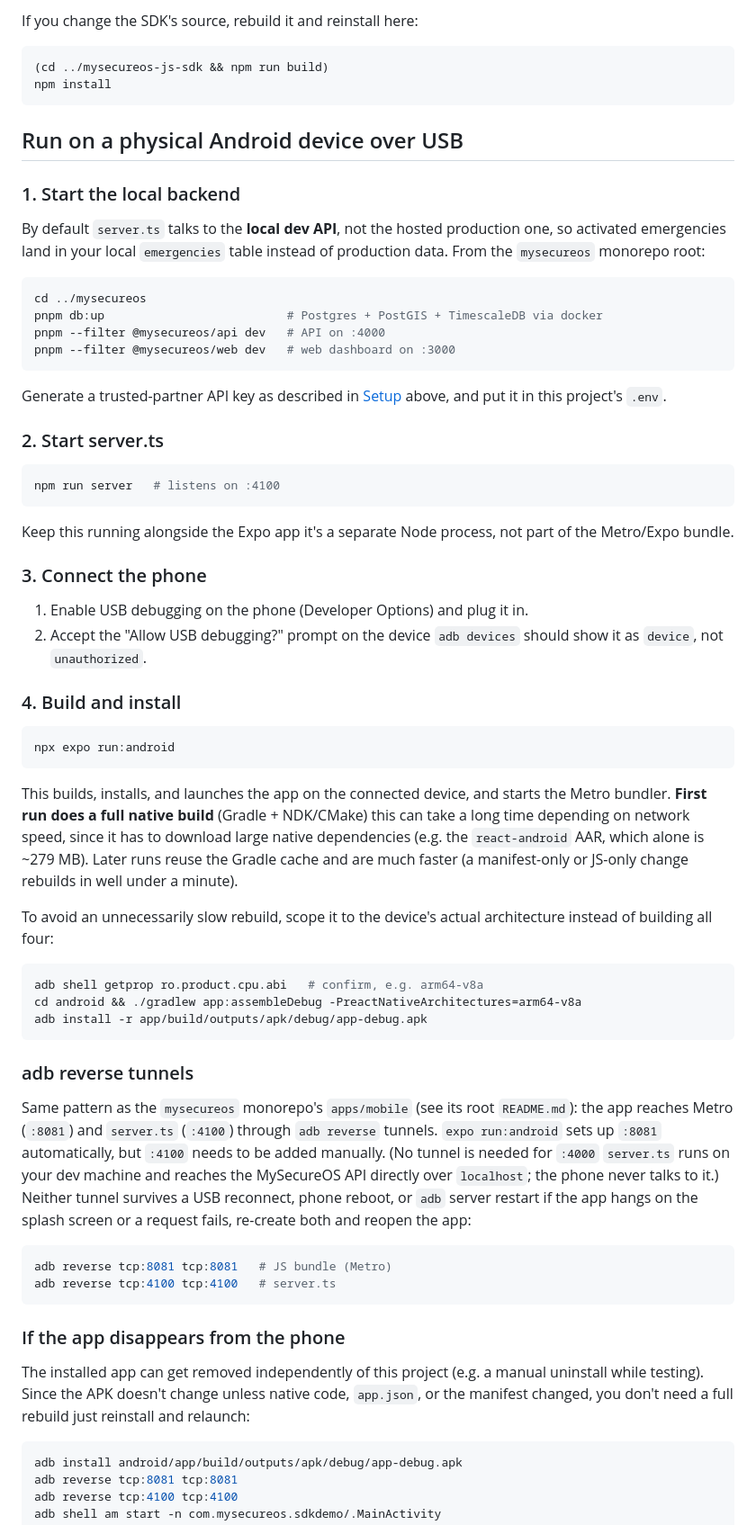
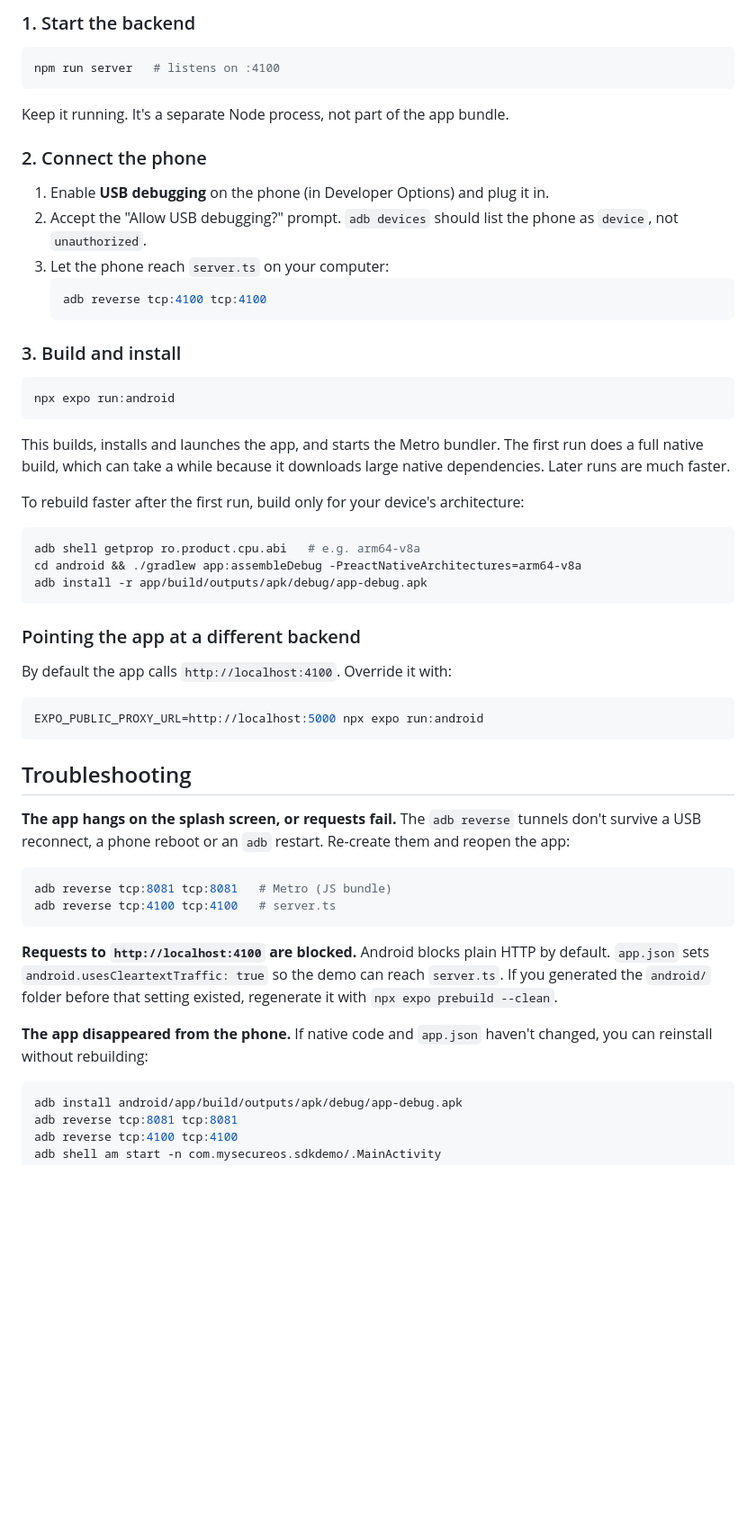
Before and after one commit to mysecureos/mysecureos-sdk-demo, a Markdown page: README.md, the part around one of its changes. Shown at 90% size. Rendered like a GitHub page; blank space fills up the shorter version.

````diff
--- a/README.md
+++ b/README.md
@@ -62,89 +113,69 @@ producing two separate React instances and an "Invalid hook call" error.
 
-If you change the SDK's source, rebuild it and reinstall here:
-
-```bash
-(cd ../mysecureos-js-sdk && npm run build)
-npm install
-```
-
-## Run on a physical Android device over USB
-
-### 1. Start the local backend
-
-By default `server.ts` talks to the **local dev API**, not the hosted
-production one, so activated emergencies land in your local `emergencies`
-table instead of production data. From the `mysecureos` monorepo root:
-
-```bash
-cd ../mysecureos
-pnpm db:up                          # Postgres + PostGIS + TimescaleDB via docker
-pnpm --filter @mysecureos/api dev   # API on :4000
-pnpm --filter @mysecureos/web dev   # web dashboard on :3000
-```
-
-Generate a trusted-partner API key as described in [Setup](#setup) above,
-and put it in this project's `.env`.
-
-### 2. Start server.ts
+### 1. Start the backend
 
 ```bash
 npm run server   # listens on :4100
 ```
 
-Keep this running alongside the Expo app  it's a separate Node process,
-not part of the Metro/Expo bundle.
+Keep it running. It's a separate Node process, not part of the app bundle.
 
-### 3. Connect the phone
+### 2. Connect the phone
 
-1. Enable USB debugging on the phone (Developer Options) and plug it in.
-2. Accept the "Allow USB debugging?" prompt on the device  `adb devices`
-   should show it as `device`, not `unauthorized`.
+1. Enable **USB debugging** on the phone (in Developer Options) and plug it in.
+2. Accept the "Allow USB debugging?" prompt. `adb devices` should list the
+   phone as `device`, not `unauthorized`.
+3. Let the phone reach `server.ts` on your computer:
+   ```bash
+   adb reverse tcp:4100 tcp:4100
+   ```
 
-### 4. Build and install
+### 3. Build and install
 
 ```bash
 npx expo run:android
 ```
 
-This builds, installs, and launches the app on the connected device, and
-starts the Metro bundler. **First run does a full native build** (Gradle +
-NDK/CMake)  this can take a long time depending on network speed, since it
-has to download large native dependencies (e.g. the `react-android` AAR,
-which alone is ~279 MB). Later runs reuse the Gradle cache and are much
-faster (a manifest-only or JS-only change rebuilds in well under a minute).
+This builds, installs and launches the app, and starts the Metro bundler. The
+first run does a full native build, which can take a while because it
+downloads large native dependencies. Later runs are much faster.
 
-To avoid an unnecessarily slow rebuild, scope it to the device's actual
-architecture instead of building all four:
+To rebuild faster after the first run, build only for your device's
+architecture:
 
 ```bash
-adb shell getprop ro.product.cpu.abi   # confirm, e.g. arm64-v8a
+adb shell getprop ro.product.cpu.abi   # e.g. arm64-v8a
 cd android && ./gradlew app:assembleDebug -PreactNativeArchitectures=arm64-v8a
 adb install -r app/build/outputs/apk/debug/app-debug.apk
 ```
 
-### adb reverse tunnels
+### Pointing the app at a different backend
 
-Same pattern as the `mysecureos` monorepo's `apps/mobile` (see its root
-`README.md`): the app reaches Metro (`:8081`) and `server.ts` (`:4100`)
-through `adb reverse` tunnels. `expo run:android` sets up `:8081`
-automatically, but `:4100` needs to be added manually. (No tunnel is
-needed for `:4000`  `server.ts` runs on your dev machine and reaches the
-MySecureOS API directly over `localhost`; the phone never talks to it.)
-Neither tunnel survives a USB reconnect, phone reboot, or `adb` server
-restart  if the app hangs on the splash screen or a request fails,
-re-create both and reopen the app:
+By default the app calls `http://localhost:4100`. Override it with:
 
 ```bash
-adb reverse tcp:8081 tcp:8081   # JS bundle (Metro)
+EXPO_PUBLIC_PROXY_URL=http://localhost:5000 npx expo run:android
+```
+
+## Troubleshooting
+
+**The app hangs on the splash screen, or requests fail.**
+The `adb reverse` tunnels don't survive a USB reconnect, a phone reboot or an
+`adb` restart. Re-create them and reopen the app:
+
+```bash
+adb reverse tcp:8081 tcp:8081   # Metro (JS bundle)
 adb reverse tcp:4100 tcp:4100   # server.ts
 ```
 
-### If the app disappears from the phone
+**Requests to `http://localhost:4100` are blocked.**
+Android blocks plain HTTP by default. `app.json` sets
+`android.usesCleartextTraffic: true` so the demo can reach `server.ts`. If you
+generated the `android/` folder before that setting existed, regenerate it
+with `npx expo prebuild --clean`.
 
-The installed app can get removed independently of this project (e.g. a
-manual uninstall while testing). Since the APK doesn't change unless native
-code, `app.json`, or the manifest changed, you don't need a full rebuild
-just reinstall and relaunch:
+**The app disappeared from the phone.**
+If native code and `app.json` haven't changed, you can reinstall without
+rebuilding:
 
 ```bash
 adb install android/app/build/outputs/apk/debug/app-debug.apk
````
Also changed, not shown: other parts of README.md (+116 -80 lines), AGENTS.md (deleted, +0 -3 lines), docs/screenshots/custom-usepanic-idle.jpeg, docs/screenshots/sdk-panicscreen-active.jpeg, docs/screenshots/sdk-panicscreen-clear-confirm.jpeg, docs/screenshots/sdk-panicscreen-countdown.jpeg, docs/screenshots/sdk-panicscreen-idle.jpeg, 7 other files.
